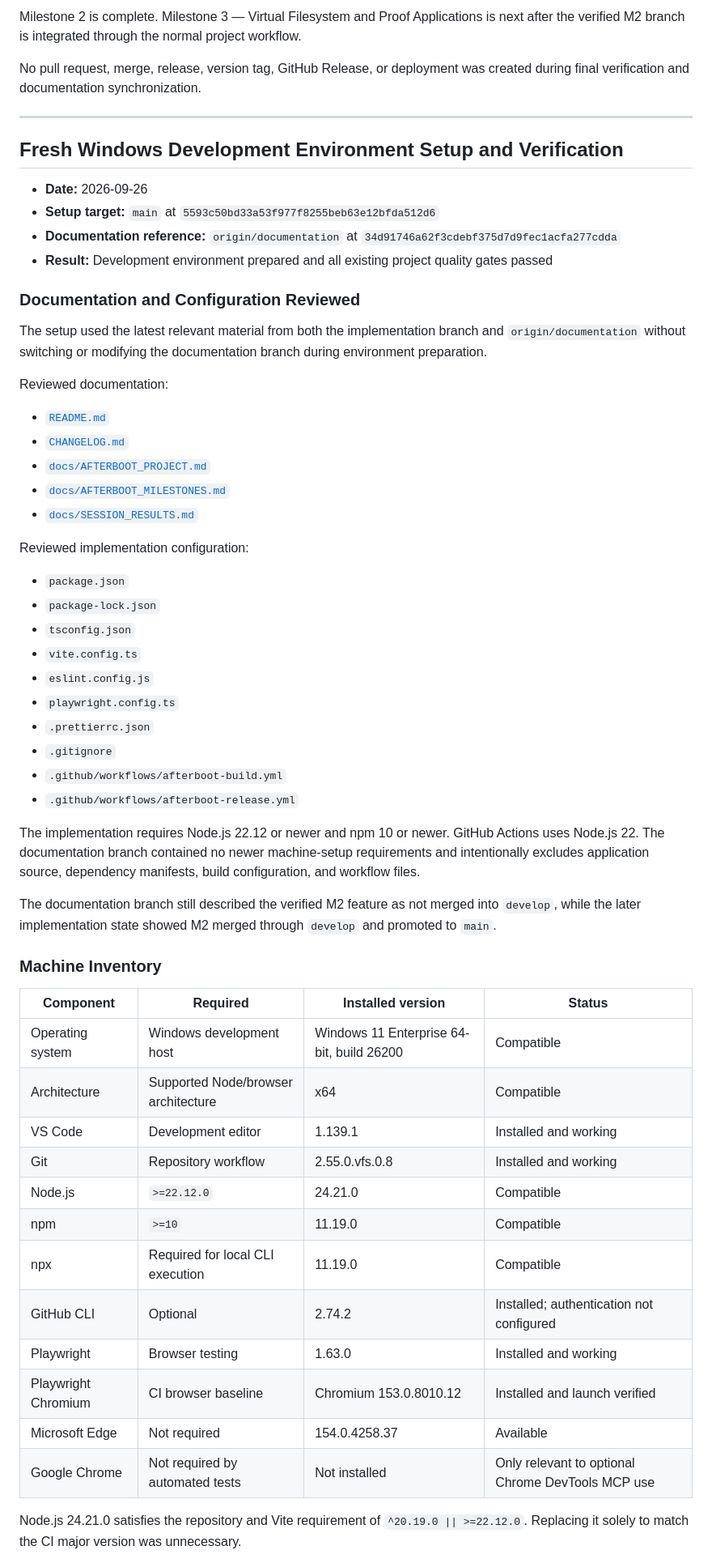
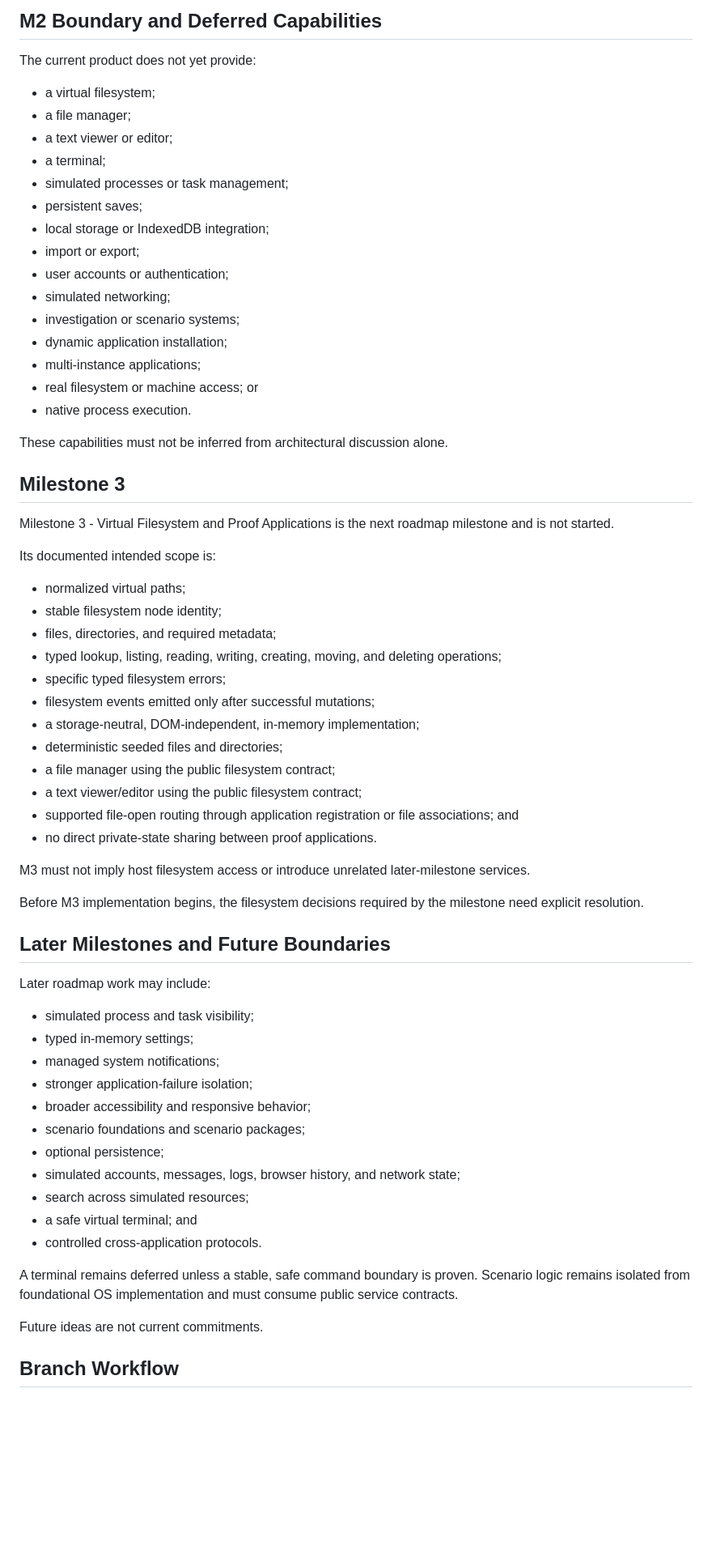
Before and after one commit to ShadowSD10/AFTERBOOT, a Markdown page: docs/SESSION_RESULTS.md, the part around one of its changes. Shown at 81% size. Drawn GitHub-style; blank space fills up the shorter version.

Commit message:
docs: replace session results with project context
Co-authored-by: Copilot <223556219+Copilot@users.noreply.github.com>

```diff
--- a/docs/SESSION_RESULTS.md
+++ b/docs/SESSION_RESULTS.md
@@ -183,62 +216,68 @@ The 360 × 740 presentation was inspected and exercised successfully. The active
 
-Milestone 2 is complete. Milestone 3 — Virtual Filesystem and Proof Applications is next after the verified M2 branch is integrated through the normal project workflow.
+## M2 Boundary and Deferred Capabilities
 
-No pull request, merge, release, version tag, GitHub Release, or deployment was created during final verification and documentation synchronization.
+The current product does not yet provide:
 
----
+- a virtual filesystem;
+- a file manager;
+- a text viewer or editor;
+- a terminal;
+- simulated processes or task management;
+- persistent saves;
+- local storage or IndexedDB integration;
+- import or export;
+- user accounts or authentication;
+- simulated networking;
+- investigation or scenario systems;
+- dynamic application installation;
+- multi-instance applications;
+- real filesystem or machine access; or
+- native process execution.
 
-## Fresh Windows Development Environment Setup and Verification
+These capabilities must not be inferred from architectural discussion alone.
 
-- **Date:** 2026-09-26
-- **Setup target:** `main` at `5593c50bd33a53f977f8255beb63e12bfda512d6`
-- **Documentation reference:** `origin/documentation` at `34d91746a62f3cdebf375d7d9fec1acfa277cdda`
-- **Result:** Development environment prepared and all existing project quality gates passed
+## Milestone 3
 
-### Documentation and Configuration Reviewed
+Milestone 3 - Virtual Filesystem and Proof Applications is the next roadmap milestone and is not started.
 
-The setup used the latest relevant material from both the implementation branch and `origin/documentation` without switching or modifying the documentation branch during environment preparation.
+Its documented intended scope is:
 
-Reviewed documentation:
+- normalized virtual paths;
+- stable filesystem node identity;
+- files, directories, and required metadata;
+- typed lookup, listing, reading, writing, creating, moving, and deleting operations;
+- specific typed filesystem errors;
+- filesystem events emitted only after successful mutations;
+- a storage-neutral, DOM-independent, in-memory implementation;
+- deterministic seeded files and directories;
+- a file manager using the public filesystem contract;
+- a text viewer/editor using the public filesystem contract;
+- supported file-open routing through application registration or file associations; and
+- no direct private-state sharing between proof applications.
 
-- [`README.md`](../README.md)
-- [`CHANGELOG.md`](../CHANGELOG.md)
-- [`docs/AFTERBOOT_PROJECT.md`](./AFTERBOOT_PROJECT.md)
-- [`docs/AFTERBOOT_MILESTONES.md`](./AFTERBOOT_MILESTONES.md)
-- [`docs/SESSION_RESULTS.md`](./SESSION_RESULTS.md)
+M3 must not imply host filesystem access or introduce unrelated later-milestone services.
 
-Reviewed implementation configuration:
+Before M3 implementation begins, the filesystem decisions required by the milestone need explicit resolution.
 
-- `package.json`
-- `package-lock.json`
-- `tsconfig.json`
-- `vite.config.ts`
-- `eslint.config.js`
-- `playwright.config.ts`
-- `.prettierrc.json`
-- `.gitignore`
-- `.github/workflows/afterboot-build.yml`
-- `.github/workflows/afterboot-release.yml`
+## Later Milestones and Future Boundaries
 
-The implementation requires Node.js 22.12 or newer and npm 10 or newer. GitHub Actions uses Node.js 22. The documentation branch contained no newer machine-setup requirements and intentionally excludes application source, dependency manifests, build configuration, and workflow files.
+Later roadmap work may include:
 
-The documentation branch still described the verified M2 feature as not merged into `develop`, while the later implementation state showed M2 merged through `develop` and promoted to `main`.
+- simulated process and task visibility;
+- typed in-memory settings;
+- managed system notifications;
+- stronger application-failure isolation;
+- broader accessibility and responsive behavior;
+- scenario foundations and scenario packages;
+- optional persistence;
+- simulated accounts, messages, logs, browser history, and network state;
+- search across simulated resources;
+- a safe virtual terminal; and
+- controlled cross-application protocols.
 
-### Machine Inventory
+A terminal remains deferred unless a stable, safe command boundary is proven. Scenario logic remains isolated from foundational OS implementation and must consume public service contracts.
 
-| Component | Required | Installed version | Status |
-| --- | --- | --- | --- |
-| Operating system | Windows development host | Windows 11 Enterprise 64-bit, build 26200 | Compatible |
-| Architecture | Supported Node/browser architecture | x64 | Compatible |
-| VS Code | Development editor | 1.139.1 | Installed and working |
-| Git | Repository workflow | 2.55.0.vfs.0.8 | Installed and working |
-| Node.js | `>=22.12.0` | 24.21.0 | Compatible |
-| npm | `>=10` | 11.19.0 | Compatible |
-| npx | Required for local CLI execution | 11.19.0 | Compatible |
-| GitHub CLI | Optional | 2.74.2 | Installed; authentication not configured |
-| Playwright | Browser testing | 1.63.0 | Installed and working |
-| Playwright Chromium | CI browser baseline | Chromium 153.0.8010.12 | Installed and launch verified |
-| Microsoft Edge | Not required | 154.0.4258.37 | Available |
-| Google Chrome | Not required by automated tests | Not installed | Only relevant to optional Chrome DevTools MCP use |
+Future ideas are not current commitments.
 
-Node.js 24.21.0 satisfies the repository and Vite requirement of `^20.19.0 || >=22.12.0`. Replacing it solely to match the CI major version was unnecessary.
+## Branch Workflow
 
```
Also changed, not shown: other parts of docs/SESSION_RESULTS.md (+276 -204 lines).
